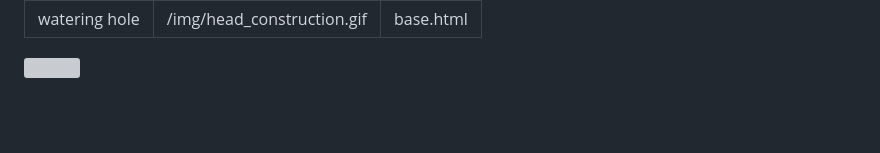
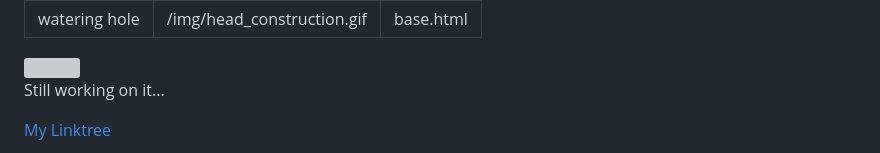
Before and after one commit to nfisherman/website, a Markdown page: src/index.md, the part around the change. Drawn GitHub-style; blank space fills up the shorter version; grey boxes are pictures that could not be loaded.

Commit message:
added linktree

```diff
--- a/src/index.md
+++ b/src/index.md
@@ -5,6 +5,10 @@ layout: "base.html"
 ---
 
 <img src="/img/construction_banner.gif" style="width:100%;">
+
+Still working on it...
+
+[My Linktree](https://linktr.ee/nfisherman)
 
 Lorem ipsum dolor sit amet, consectetur adipiscing elit. Curabitur dapibus justo eget porttitor aliquam. Class aptent taciti sociosqu ad litora torquent per conubia nostra, per inceptos himenaeos. Suspendisse metus enim, cursus ac lectus vitae, iaculis eleifend dolor. Praesent iaculis, tellus id lobortis sodales, enim nibh lobortis enim, eu convallis risus nunc at eros. Phasellus ornare blandit nunc. Proin porttitor tellus a diam consequat, ut consequat ipsum bibendum. Duis mattis interdum lectus, et consectetur nisi lacinia eget. Ut quis neque a neque tristique efficitur non quis sapien. Aenean pellentesque, metus quis consectetur interdum, nisi massa blandit ante, non varius ligula leo eget purus.
 
```
